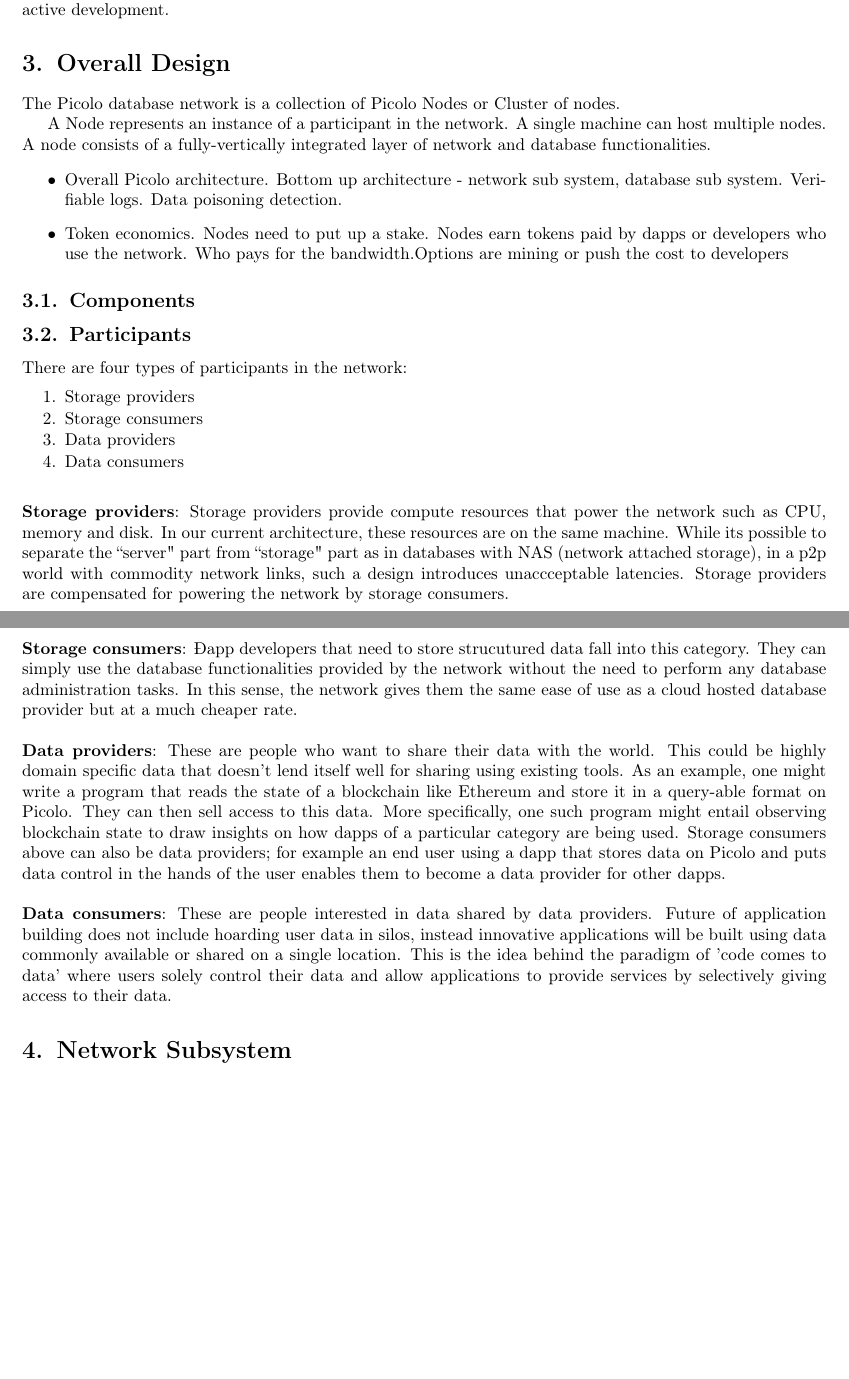
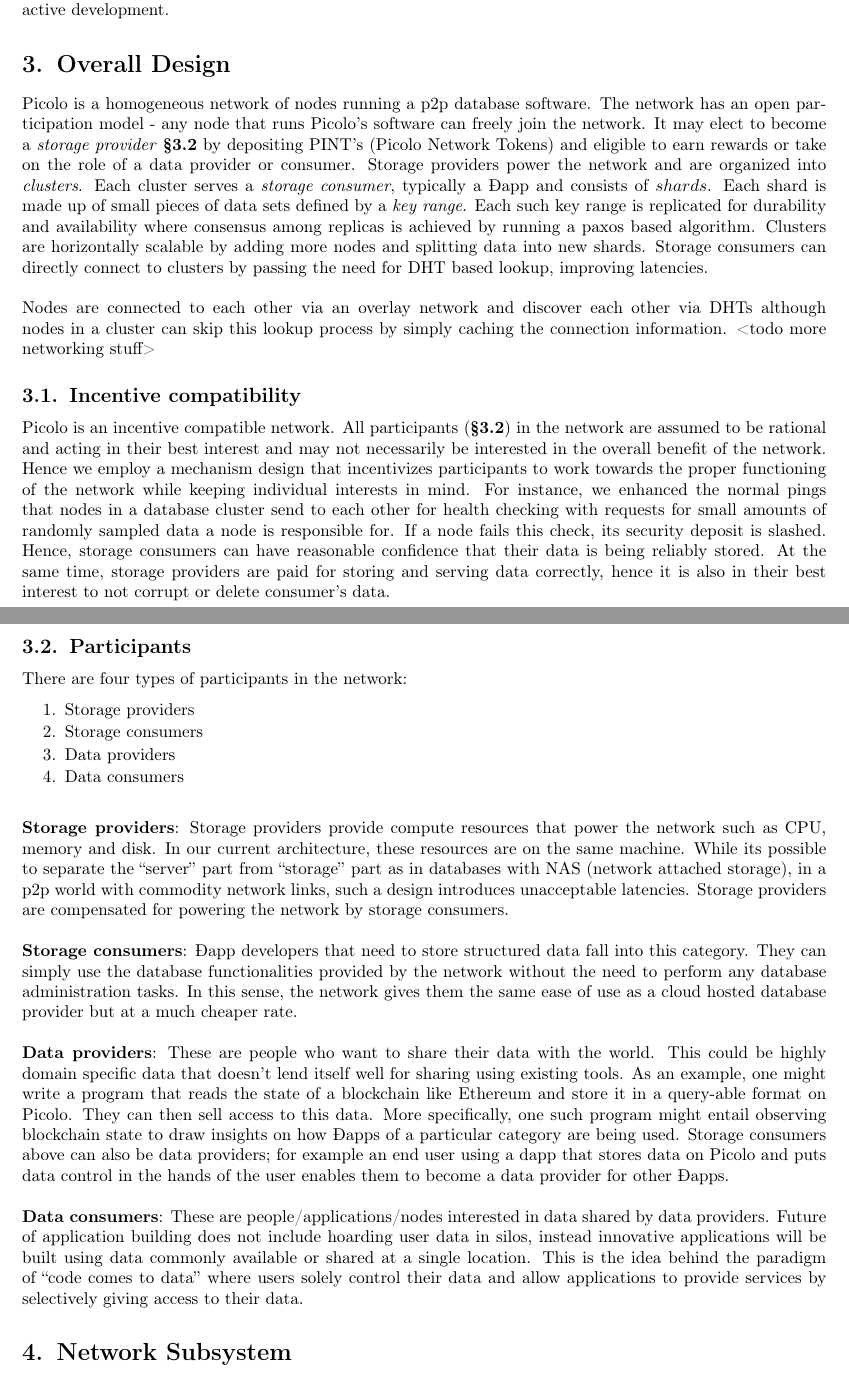
Before and after one commit to picolonet/whitepaper, a LaTeX paper (picolo.tex, which reads design.tex): two parts of pages 4 and 5 of 25, joined at a grey line, cut so that both start at the same text, the shorter picture padded with empty space. Compiled offline with pdfLaTeX.

Commit message:
sec 3 done except network overview

```diff
--- a/design.tex
+++ b/design.tex
@@ -1,17 +1,10 @@
 \section{Overall Design}
+Picolo is a homogeneous network of nodes running a p2p database software. The network has an open participation model - any node that runs Picolo's software can freely join the network. It may elect to become a \textit{storage provider} \cref{sec:participants} by depositing PINT's (Picolo Network Tokens) and eligible to earn rewards or take on the role of a data provider or consumer. Storage providers power the network and are organized into \textit{clusters}. Each cluster serves a \textit{storage consumer}, typically a \DJ app and consists of $shards$. Each shard is made up of small pieces of data sets defined by a \textit{key range}. Each such key range is replicated for durability and availability where consensus among replicas is achieved by running a paxos based algorithm. Clusters are horizontally scalable by adding more nodes and splitting data into new shards. Storage consumers can directly connect to clusters by passing the need for DHT based lookup, improving latencies.
+\newline\newline
+Nodes are connected to each other via an overlay network and discover each other via DHTs although nodes in a cluster can skip this lookup process by simply caching the connection information. <todo more networking stuff>
 
-The Picolo database network is a collection of Picolo Nodes or Cluster of nodes.
-
-A Node represents an instance of a participant in the network. A single machine
-can host multiple nodes. A node consists of a fully-vertically integrated layer of network and database functionalities.
-
-    \begin{itemize}
-        \item Overall Picolo architecture.
-        	Bottom up architecture - network sub system, database sub system. Verifiable logs. Data poisoning detection.
-        \item Token economics.
-        	Nodes need to put up a stake. Nodes earn tokens paid by dapps or developers who use the network. Who pays for the bandwidth.Options are mining or push the cost to developers
-    \end{itemize}
-\subsection{Components}
+\subsection{Incentive compatibility}
+Picolo is an incentive compatible network. All participants (\cref{sec:participants}) in the network are assumed to be rational and acting in their best interest and may not necessarily be interested in the overall benefit of the network. Hence we employ a mechanism design that incentivizes participants to work towards the proper functioning of the network while keeping individual interests in mind. For instance, we enhanced the normal pings that nodes in a database cluster send to each other for health checking with requests for small amounts of randomly sampled data a node is responsible for. If a node fails this check, its security deposit is slashed. Hence, storage consumers can have reasonable confidence that their data is being reliably stored. At the same time, storage providers are paid for storing and serving data correctly, hence it is also in their best interest to not corrupt or delete consumer's data.
 
 \subsection{Participants} \label{sec:participants}
 There are four types of participants in the network:
@@ -21,10 +14,10 @@
 	\item Data providers
 	\item Data consumers \newline
 \end{enumerate}
-\textbf{Storage providers}: Storage providers provide compute resources that power the network such as CPU, memory and disk. In our current architecture, these resources are on the same machine. While its possible to separate the ``server" part from ``storage" part as in databases with NAS (network attached storage), in a p2p world with commodity network links, such a design introduces unaccceptable latencies. Storage providers are compensated for powering the network by storage consumers.
+\textbf{Storage providers}: Storage providers provide compute resources that power the network such as CPU, memory and disk. In our current architecture, these resources are on the same machine. While its possible to separate the ``server'' part from ``storage'' part as in databases with NAS (network attached storage), in a p2p world with commodity network links, such a design introduces unacceptable latencies. Storage providers are compensated for powering the network by storage consumers.
 \newline\newline
-\textbf{Storage consumers}: \DJ app developers that need to store strucutured data fall into this category. They can simply use the database functionalities provided by the network without the need to perform any database administration tasks. In this sense, the network gives them the same ease of use as a cloud hosted database provider but at a much cheaper rate.
+\textbf{Storage consumers}: \DJ app developers that need to store structured data fall into this category. They can simply use the database functionalities provided by the network without the need to perform any database administration tasks. In this sense, the network gives them the same ease of use as a cloud hosted database provider but at a much cheaper rate.
 \newline\newline
-\textbf{Data providers}: These are people who want to share their data with the world. This could be highly domain specific data that doesn't lend itself well for sharing using existing tools. As an example, one might write a program that reads the state of a blockchain like Ethereum and store it in a query-able format on Picolo. They can then sell access to this data. More specifically, one such program might entail observing blockchain state to draw insights on how dapps of a particular category are being used. Storage consumers above can also be data providers; for example an end user using a dapp that stores data on Picolo and puts data control in the hands of the user enables them to become a data provider for other dapps.
+\textbf{Data providers}: These are people who want to share their data with the world. This could be highly domain specific data that doesn't lend itself well for sharing using existing tools. As an example, one might write a program that reads the state of a blockchain like Ethereum and store it in a query-able format on Picolo. They can then sell access to this data. More specifically, one such program might entail observing blockchain state to draw insights on how \DJ apps of a particular category are being used. Storage consumers above can also be data providers; for example an end user using a dapp that stores data on Picolo and puts data control in the hands of the user enables them to become a data provider for other \DJ apps.
 \newline\newline
-\textbf{Data consumers}: These are people interested in data shared by data providers. Future of application building does not include hoarding user data in silos, instead innovative applications will be built using data commonly available or shared on a single location. This is the idea behind the paradigm of 'code comes to data' where users solely control their data and allow applications to provide services by selectively giving access to their data.
+\textbf{Data consumers}: These are people/applications/nodes interested in data shared by data providers. Future of application building does not include hoarding user data in silos, instead innovative applications will be built using data commonly available or shared at a single location. This is the idea behind the paradigm of ``code comes to data'' where users solely control their data and allow applications to provide services by selectively giving access to their data.
```
Also changed, not shown: picolo.tex (+1 -1 lines).
